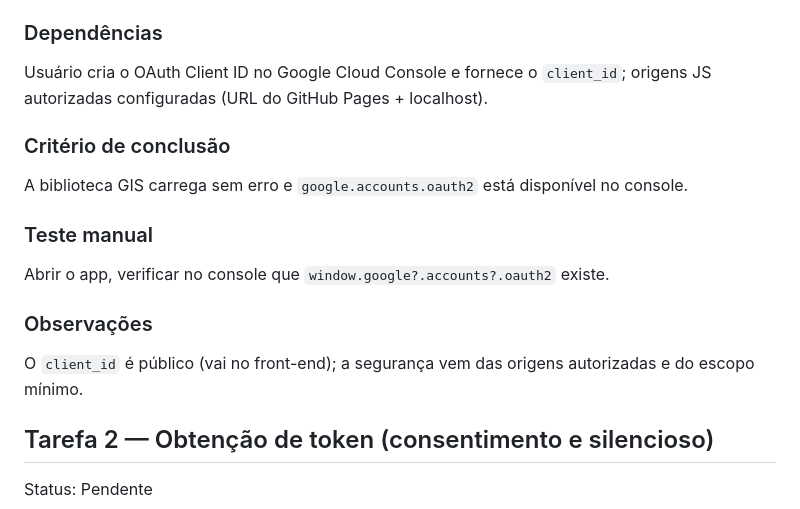
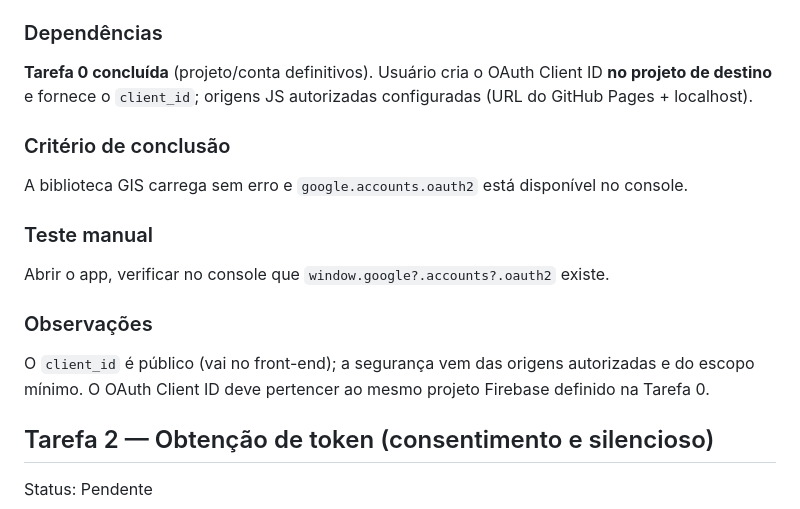
Before and after one commit to abnereslava/appdobb, a Markdown page: specs/google-calendar-sync/tasks.md, the part around one of its changes. Rendered like a GitHub page.

```diff
--- a/specs/google-calendar-sync/tasks.md
+++ b/specs/google-calendar-sync/tasks.md
@@ -16,7 +40,7 @@ Criar o OAuth Client ID (tipo Web) no Google Cloud, registrar o `client_id` no a
 - `google-calendar.js` (constante `CLIENT_ID`)
 
 ### Dependências
-Usuário cria o OAuth Client ID no Google Cloud Console e fornece o `client_id`; origens JS autorizadas configuradas (URL do GitHub Pages + localhost).
+**Tarefa 0 concluída** (projeto/conta definitivos). Usuário cria o OAuth Client ID **no projeto de destino** e fornece o `client_id`; origens JS autorizadas configuradas (URL do GitHub Pages + localhost).
 
 ### Critério de conclusão
 A biblioteca GIS carrega sem erro e `google.accounts.oauth2` está disponível no console.
@@ -25,7 +49,7 @@ A biblioteca GIS carrega sem erro e `google.accounts.oauth2` está disponível n
 Abrir o app, verificar no console que `window.google?.accounts?.oauth2` existe.
 
 ### Observações
-O `client_id` é público (vai no front-end); a segurança vem das origens autorizadas e do escopo mínimo.
+O `client_id` é público (vai no front-end); a segurança vem das origens autorizadas e do escopo mínimo. O OAuth Client ID deve pertencer ao mesmo projeto Firebase definido na Tarefa 0.
 
 ## Tarefa 2 — Obtenção de token (consentimento e silencioso)
 
```
Also changed, not shown: other parts of specs/google-calendar-sync/tasks.md (+24 -0 lines).
